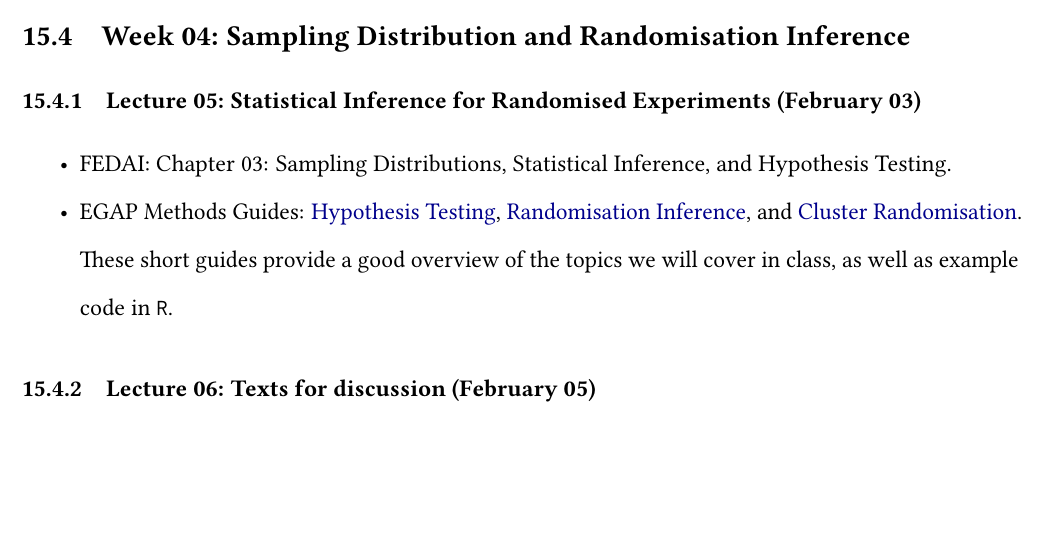
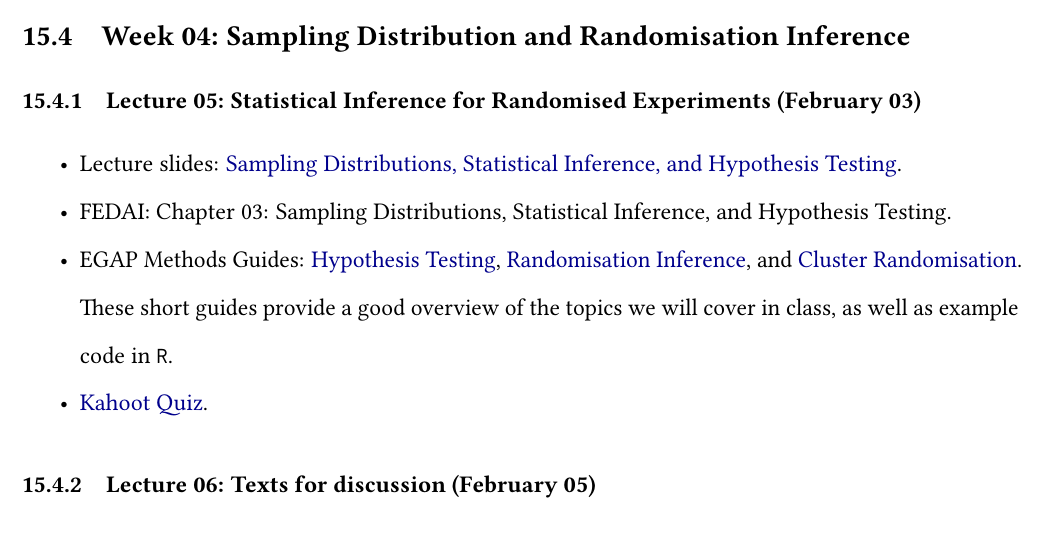
Before and after one commit to howiebrown/qtm385, a Quarto document (syllabus.qmd): part of page 10 of 19, cut so that both start at the same text, the shorter picture padded with empty space. The pictures show the output file syllabus.pdf that the author committed with the source.

Commit message:
update syllabus

```diff
--- a/syllabus.qmd
+++ b/syllabus.qmd
@@ -211,8 +211,10 @@ Weekly suggested readings:
 
 ### Lecture 05: Statistical Inference for Randomised Experiments (February 03)
 
+- Lecture slides: [Sampling Distributions, Statistical Inference, and Hypothesis Testing](https://raw.githack.com/danilofreire/qtm385/main/lectures/lecture-05/05-hypothesis-testing.html).
 - FEDAI: Chapter 03: Sampling Distributions, Statistical Inference, and Hypothesis Testing.
 - EGAP Methods Guides: [Hypothesis Testing](https://egap.org/resource/10-things-to-know-about-hypothesis-testing/), [Randomisation Inference](https://egap.org/resource/10-things-to-know-about-randomization-inference/), and [Cluster Randomisation](https://egap.org/resource/10-things-to-know-about-cluster-randomization/). These short guides provide a good overview of the topics we will cover in class, as well as example code in `R`.
+- [Kahoot Quiz](https://play.kahoot.it/v2/?quizId=2ff88efc-8164-446d-a088-bcd4d4fe5313&hostId=05eb977d-4f8a-440e-9e45-95212b29d103).
 
 ### Lecture 06: Texts for discussion (February 05)
 
```
Also changed, not shown: syllabus.pdf.
